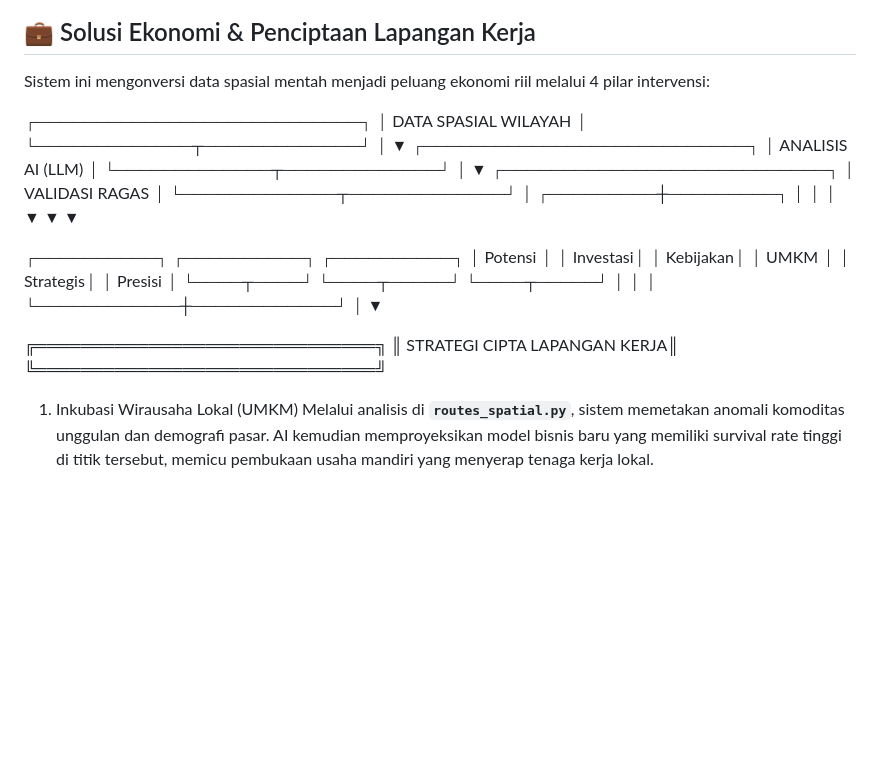
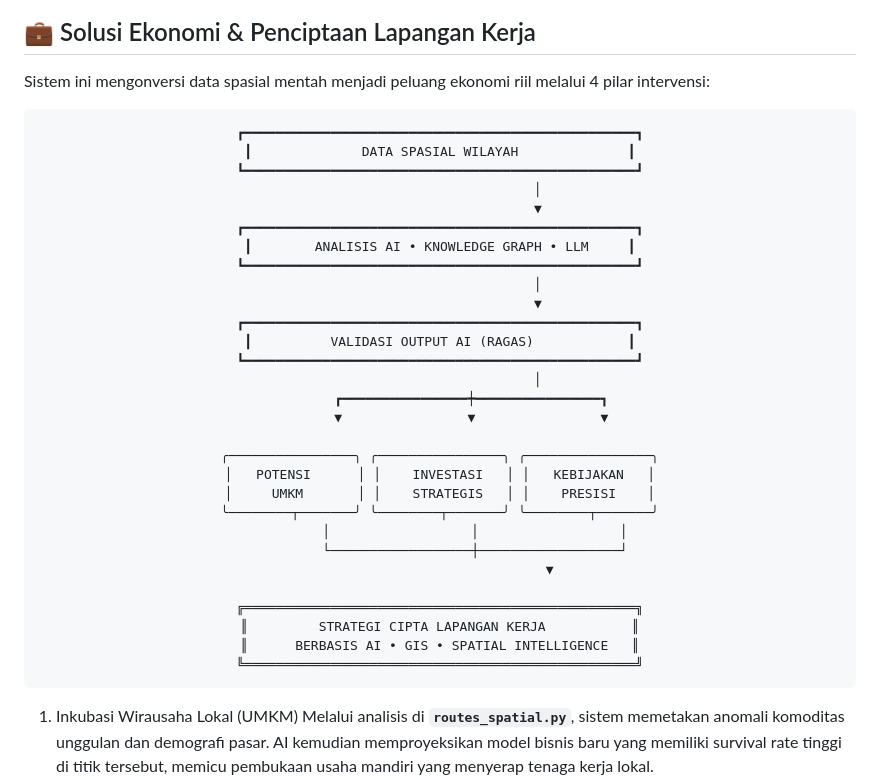
Before and after one commit to bbbyou26/web-gis-skripsi, a Markdown page: README.md, the part around one of its changes. Rendered like a GitHub page; blank space fills up the shorter version.

Commit message:
Revise economic solution framework in README
Updated the visual representation of the economic solution framework with improved formatting and clarity.

````diff
--- a/README.md
+++ b/README.md
@@ -62,33 +62,37 @@ Sistem ini dibangun dengan pendekatan modular. Klik pada masing-masing komponen
 
 Sistem ini mengonversi data spasial mentah menjadi peluang ekonomi riil melalui 4 pilar intervensi:
 
-┌───────────────────────────┐
-│   DATA SPASIAL WILAYAH    │
-└─────────────┬─────────────┘
-              │
-              ▼
-┌───────────────────────────┐
-│     ANALISIS AI (LLM)     │
-└─────────────┬─────────────┘
-              │
-              ▼
-┌───────────────────────────┐
-│      VALIDASI RAGAS       │
-└─────────────┬─────────────┘
-              │
-    ┌─────────┼─────────┐
-    │         │         │
-    ▼         ▼         ▼
+<div align="center">
 
-┌──────────┐ ┌──────────┐ ┌──────────┐
-│ Potensi │ │ Investasi│ │ Kebijakan│
-│   UMKM  │ │ Strategis│ │  Presisi │
-└────┬────┘ └────┬─────┘ └────┬─────┘
-     │            │            │
-     └────────────┼────────────┘
-                  │
-                  ▼
+```diff
+┏━━━━━━━━━━━━━━━━━━━━━━━━━━━━━━━━━━━━━━━━━━━━━━━━━━┓
+┃              DATA SPASIAL WILAYAH              ┃
+┗━━━━━━━━━━━━━━━━━━━━━━━━━━━━━━━━━━━━━━━━━━━━━━━━━━┛
+                         │
+                         ▼
+┏━━━━━━━━━━━━━━━━━━━━━━━━━━━━━━━━━━━━━━━━━━━━━━━━━━┓
+┃        ANALISIS AI • KNOWLEDGE GRAPH • LLM     ┃
+┗━━━━━━━━━━━━━━━━━━━━━━━━━━━━━━━━━━━━━━━━━━━━━━━━━━┛
+                         │
+                         ▼
+┏━━━━━━━━━━━━━━━━━━━━━━━━━━━━━━━━━━━━━━━━━━━━━━━━━━┓
+┃          VALIDASI OUTPUT AI (RAGAS)            ┃
+┗━━━━━━━━━━━━━━━━━━━━━━━━━━━━━━━━━━━━━━━━━━━━━━━━━━┛
+                         │
+        ┏━━━━━━━━━━━━━━━━┿━━━━━━━━━━━━━━━━┓
+        ▼                ▼                ▼
 
-╔══════════════════════════════╗
-║ STRATEGI CIPTA LAPANGAN KERJA║
-╚══════════════════════════════╝
+╭────────────────╮ ╭────────────────╮ ╭────────────────╮
+│   POTENSI      │ │    INVESTASI   │ │   KEBIJAKAN   │
+│     UMKM       │ │    STRATEGIS   │ │    PRESISI    │
+╰────────┬───────╯ ╰────────┬───────╯ ╰────────┬───────╯
+         │                  │                  │
+         └──────────────────┼──────────────────┘
+                            ▼
+
+╔══════════════════════════════════════════════════╗
+║         STRATEGI CIPTA LAPANGAN KERJA           ║
+║      BERBASIS AI • GIS • SPATIAL INTELLIGENCE   ║
+╚══════════════════════════════════════════════════╝
+```
+
````
Also changed, not shown: other parts of README.md (+1 -0 lines).
